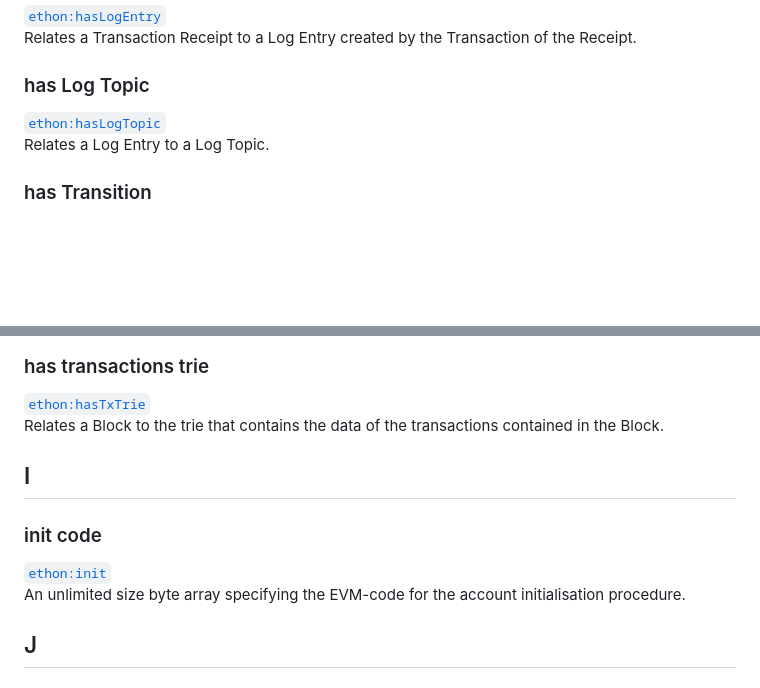
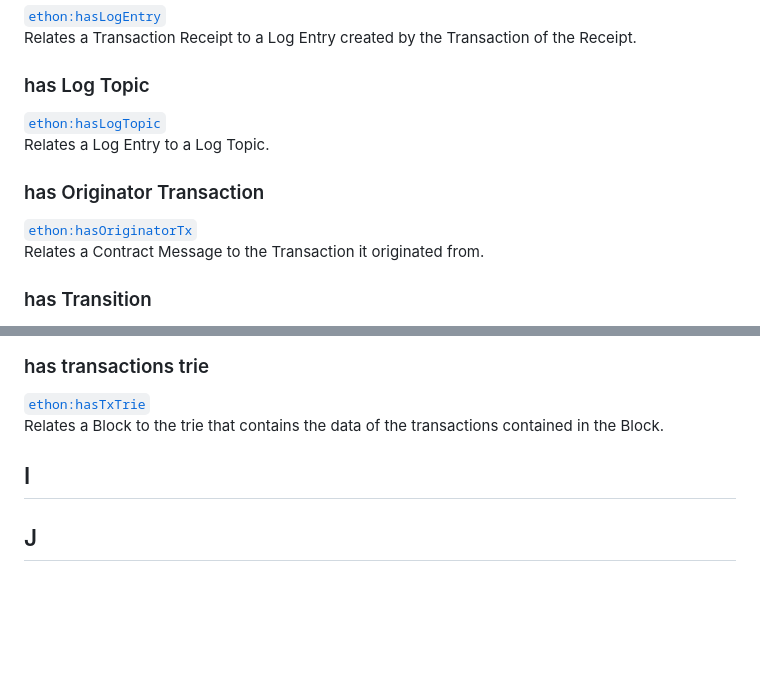
Before and after one commit to Consensys/EthOn, a Markdown page: EthOn_glossary.md, 2 parts joined by grey strips. Rendered like a GitHub page; blank space fills up the shorter version.

```diff
--- a/EthOn_glossary.md
+++ b/EthOn_glossary.md
@@ -194,6 +197,9 @@ Relates a Transaction Receipt to a Log Entry created by the Transaction of the R
 ### has Log Topic
 [`ethon:hasLogTopic`](http://ethon.consensys.net/hasLogTopic)
 Relates a Log Entry to a Log Topic.
+### has Originator Transaction
+[`ethon:hasOriginatorTx`](http://ethon.consensys.net/hasOriginatorTx)
+Relates a Contract Message to the Transaction it originated from.
 ### has Transition
 [`ethon:hasTransition`](http://ethon.consensys.net/hasTransition)
 Relates a State to a Transition (i.e. a Message) that creates a new State.
@@ -219,9 +225,6 @@ Relates a transaction to its receipt.
 [`ethon:hasTxTrie`](http://ethon.consensys.net/hasTxTrie)
 Relates a Block to the trie that contains the data of the transactions contained in the Block.
 ## I
-### init code
-[`ethon:init`](http://ethon.consensys.net/init)
-An unlimited size byte array specifying the EVM-code for the account initialisation procedure.
 ## J
 ## K
 ### knows of Ommer
```
Also changed, not shown: other parts of EthOn_glossary.md (+14 -8 lines), EthOn_illustrations.md (+1 -0 lines), doc_resources/img/contract_message_concept.png (added), doc_resources/img/transaction_concept.png, 3 other files.
